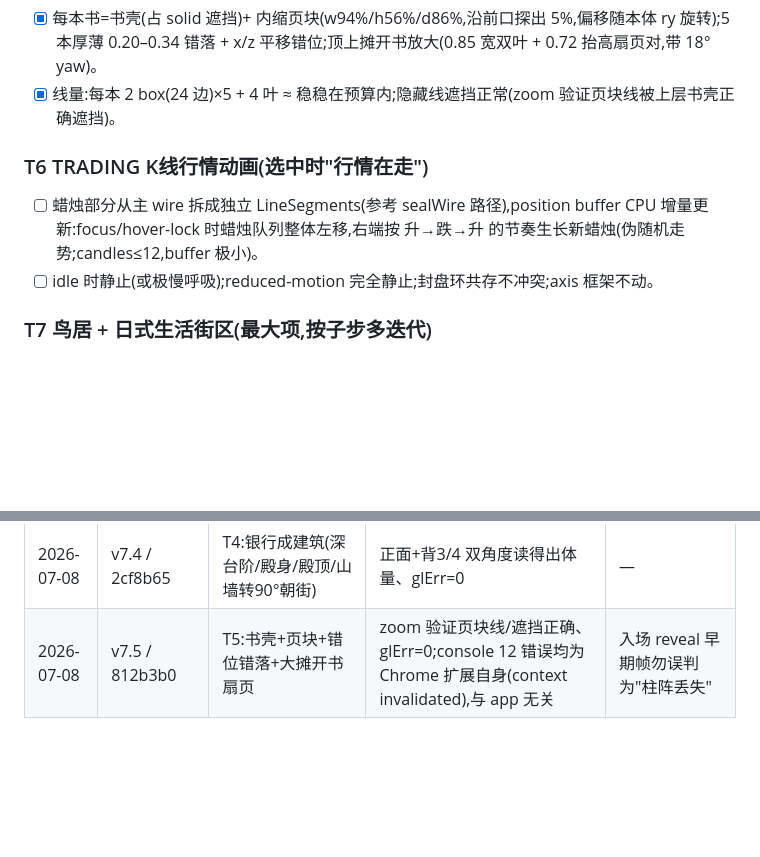
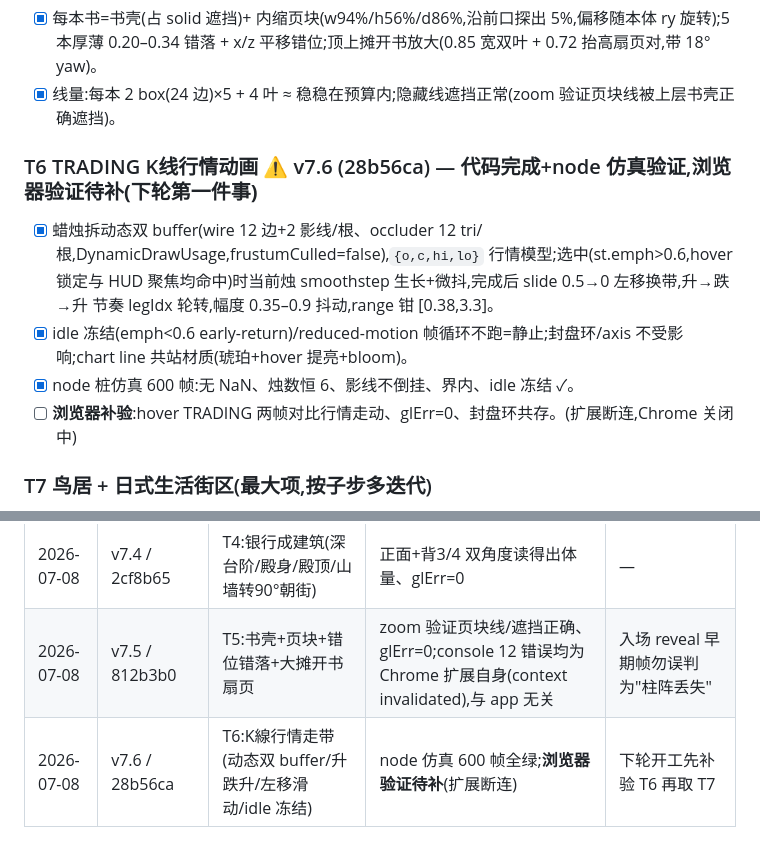
Before and after one commit to Cyrus1108/cyrus-os, a Markdown page: next/LOOP.md, 2 parts joined by grey strips. GitHub-like rendering; blank space fills up the shorter version.

Commit message:
next: docs — LOOP.md T6 记录(仿真验证过,浏览器补验排下轮)
Co-Authored-By: Claude <noreply@anthropic.com>

```diff
--- a/next/LOOP.md
+++ b/next/LOOP.md
@@ -58,9 +58,11 @@
 - [x] 每本书=书壳(占 solid 遮挡)+ 内缩页块(w94%/h56%/d86%,沿前口探出 5%,偏移随本体 ry 旋转);5 本厚薄 0.20–0.34 错落 + x/z 平移错位;顶上摊开书放大(0.85 宽双叶 + 0.72 抬高扇页对,带 18° yaw)。
 - [x] 线量:每本 2 box(24 边)×5 + 4 叶 ≈ 稳稳在预算内;隐藏线遮挡正常(zoom 验证页块线被上层书壳正确遮挡)。
 
-### T6 TRADING K线行情动画(选中时"行情在走")
-- [ ] 蜡烛部分从主 wire 拆成独立 LineSegments(参考 sealWire 路径),position buffer CPU 增量更新:focus/hover-lock 时蜡烛队列整体左移,右端按 升→跌→升 的节奏生长新蜡烛(伪随机走势;candles≤12,buffer 极小)。
-- [ ] idle 时静止(或极慢呼吸);reduced-motion 完全静止;封盘环共存不冲突;axis 框架不动。
+### T6 TRADING K线行情动画 ⚠️ v7.6 (28b56ca) — 代码完成+node 仿真验证,**浏览器验证待补(下轮第一件事)**
+- [x] 蜡烛拆动态双 buffer(wire 12 边+2 影线/根、occluder 12 tri/根,DynamicDrawUsage,frustumCulled=false),`{o,c,hi,lo}` 行情模型;选中(st.emph>0.6,hover 锁定与 HUD 聚焦均命中)时当前烛 smoothstep 生长+微抖,完成后 slide 0.5→0 左移换带,升→跌→升 节奏 legIdx 轮转,幅度 0.35–0.9 抖动,range 钳 [0.38,3.3]。
+- [x] idle 冻结(emph<0.6 early-return)/reduced-motion 帧循环不跑=静止;封盘环/axis 不受影响;chart line 共站材质(琥珀+hover 提亮+bloom)。
+- [x] node 桩仿真 600 帧:无 NaN、烛数恒 6、影线不倒挂、界内、idle 冻结 ✓。
+- [ ] **浏览器补验**:hover TRADING 两帧对比行情走动、glErr=0、封盘环共存。(扩展断连,Chrome 关闭中)
 
 ### T7 鸟居 + 日式生活街区(最大项,按子步多迭代)
 - [ ] 7a 鸟居精修:双柱微内倾(~2°)、笠木+岛木双横梁(笠木两端上翘)、中央额束、柱脚基石;**移到甲板入口**(总览相机进场方向、纪律区外缘)作为入口牌坊;JP-N2 站位原地换 7b。
@@ -83,3 +85,4 @@
 | 2026-07-08 | v7.3 / b992309 | T3:蓝黑底+房间感+grid 提亮+常驻 holo-bloom+分区配色+体积面+TUNING 地图 | 总览配色全亮相、hover 琥珀唤醒、隐藏线零穿帮、glErr=0 | bloom 强度/fill opacity 如需微调见 scene.js TUNING 块 |
 | 2026-07-08 | v7.4 / 2cf8b65 | T4:银行成建筑(深台阶/殿身/殿顶/山墙转90°朝街) | 正面+背3/4 双角度读得出体量、glErr=0 | — |
 | 2026-07-08 | v7.5 / 812b3b0 | T5:书壳+页块+错位错落+大摊开书扇页 | zoom 验证页块线/遮挡正确、glErr=0;console 12 错误均为 Chrome 扩展自身(context invalidated),与 app 无关 | 入场 reveal 早期帧勿误判为"柱阵丢失" |
+| 2026-07-08 | v7.6 / 28b56ca | T6:K線行情走带(动态双 buffer/升跌升/左移滑动/idle 冻结) | node 仿真 600 帧全绿;**浏览器验证待补**(扩展断连) | 下轮开工先补验 T6 再取 T7 |
```
